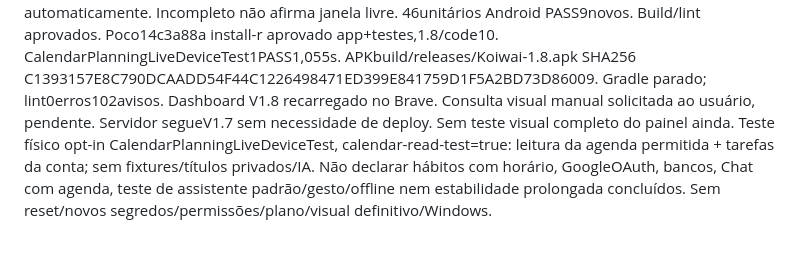
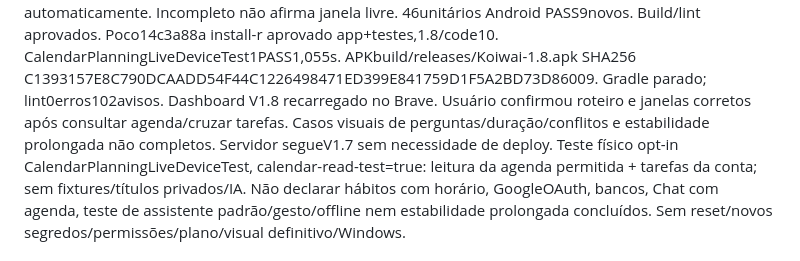
Before and after one commit to Thiagofefe54/assistente-pessoal, a Markdown page: docs/CONTINUIDADE_KOIWAI.md, the part around the change. GitHub-like rendering.

```diff
--- a/docs/CONTINUIDADE_KOIWAI.md
+++ b/docs/CONTINUIDADE_KOIWAI.md
@@ -15,8 +15,9 @@ aprovado app+testes,1.8/code10. CalendarPlanningLiveDeviceTest1PASS1,055s.
 APKbuild/releases/Koiwai-1.8.apk SHA256
 C1393157E8C790DCAADD54F44C1226498471ED399E841759D1F5A2BD73D86009.
 Gradle parado; lint0erros102avisos. Dashboard V1.8 recarregado no Brave.
-Consulta visual manual solicitada ao usuário, pendente. Servidor segueV1.7
-sem necessidade de deploy. Sem teste visual completo do painel ainda.
+Usuário confirmou roteiro e janelas corretos após consultar agenda/cruzar tarefas.
+Casos visuais de perguntas/duração/conflitos e estabilidade prolongada não completos.
+Servidor segueV1.7 sem necessidade de deploy.
 Teste físico opt-in CalendarPlanningLiveDeviceTest, calendar-read-test=true:
 leitura da agenda permitida + tarefas da conta; sem fixtures/títulos privados/IA.
 Não declarar hábitos com horário, GoogleOAuth, bancos, Chat com agenda, teste de
```
Also changed, not shown: README.md (+1 -1 lines), docs/ENTREGA_PLANEJAMENTO_V1_8.md (+3 -1 lines).
